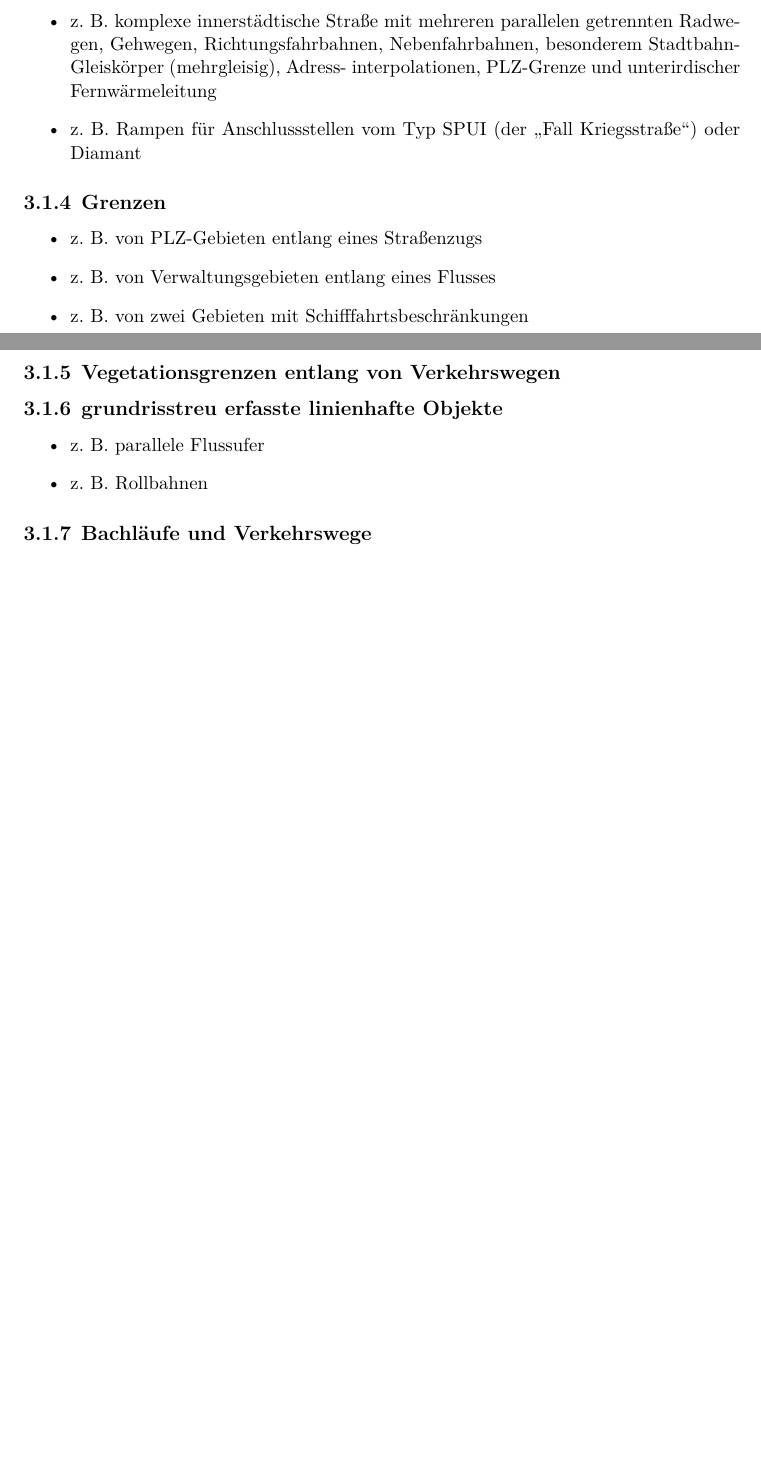
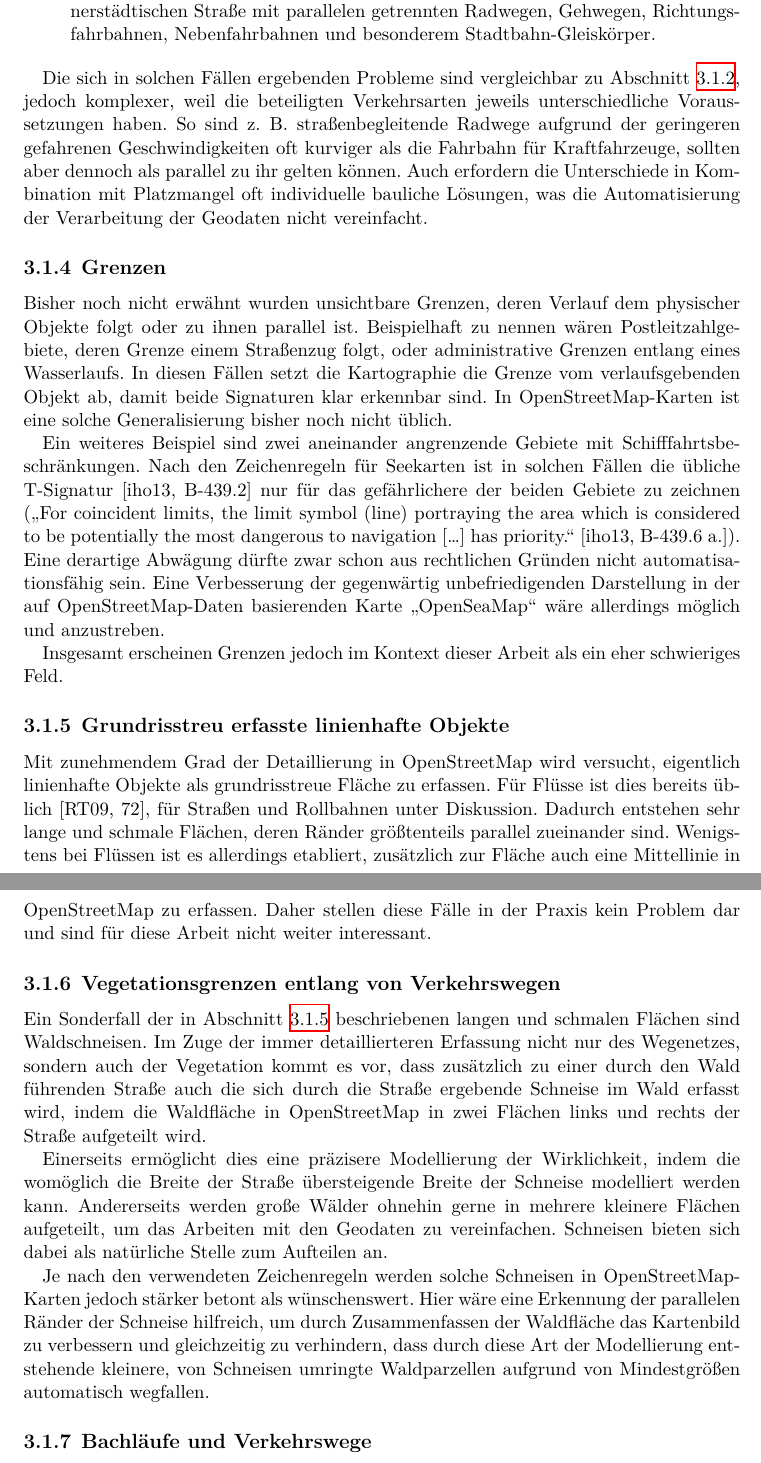
Before and after one commit to johannessen/combiner, a LaTeX thesis (thesis/main/thesis.tex, which reads thesis/chapter3/Spezifikation.tex): two parts of pages 15 and 16 of 22 before the commit and two parts of pages 16 and 17 of 24 after it, joined at a grey line, cut so that both start at the same text, the shorter picture padded with empty space. Compiled offline with XeLaTeX.

Commit message:
Chapter 3.1
except for 3.1.7, which is not that important anyway; also, pictures are still missing

```diff
--- a/thesis/chapter3/Spezifikation.tex
+++ b/thesis/chapter3/Spezifikation.tex
@@ -35,4 +48,0 @@ Das Problem der Auswertung der Gleisanzahl mehrgleisiger Bahnstrecken ist bereit
-	\item z. B. komplexe innerstädtische Straße mit mehreren parallelen getrennten Radwegen, Gehwegen,
-Richtungsfahrbahnen, Nebenfahrbahnen, besonderem Stadtbahn-Gleiskörper (mehrgleisig), Adress-
-interpolationen, PLZ-Grenze und unterirdischer Fernwärmeleitung
-	\item z. B. Rampen für Anschlussstellen vom Typ SPUI (der „Fall Kriegsstraße“) oder Diamant
@@ -39,27 +60,60 @@ interpolationen, PLZ-Grenze und unterirdischer Fernwärmeleitung
+	\item die Kombination mehrerer der genannten Punkte, etwa als Teil einer komplexen innerstädtischen Straße mit parallelen getrennten Radwegen, Gehwegen, Richtungsfahrbahnen, Nebenfahrbahnen und besonderem Stadtbahn-Gleiskörper.
 \end{itemize}
+
+Die sich in solchen Fällen ergebenden Probleme sind vergleichbar zu Abschnitt~\ref{dual-highway-case-desc}, jedoch komplexer, weil die beteiligten Verkehrsarten jeweils unterschiedliche Voraussetzungen haben.
+So sind z.~B. straßenbegleitende Radwege aufgrund der geringeren gefahrenen Geschwindigkeiten oft kurviger als die Fahrbahn für Kraftfahrzeuge, sollten aber dennoch als parallel zu ihr gelten können.
+Auch erfordern die Unterschiede in Kombination mit Platzmangel oft individuelle bauliche Lösungen, was die Automatisierung der Verarbeitung der Geodaten nicht vereinfacht.
 
 
 \subsection{Grenzen}
-\begin{itemize}
-	\item z. B. von PLZ-Gebieten entlang eines Straßenzugs
-	\item z. B. von Verwaltungsgebieten entlang eines Flusses
-	\item z. B. von zwei Gebieten mit Schifffahrtsbeschränkungen
-\end{itemize}
+
+Bisher noch nicht erwähnt wurden unsichtbare Grenzen, deren Verlauf dem physischer Objekte folgt oder zu ihnen parallel ist.
+Beispielhaft zu nennen wären Postleitzahlgebiete, deren Grenze einem Straßenzug folgt, oder administrative Grenzen entlang eines Wasserlaufs.
+In diesen Fällen setzt die Kartographie die Grenze vom verlaufsgebenden Objekt ab, damit beide Signaturen klar erkennbar sind.
+% sg01 ??
+In \osm-Karten ist eine solche Generalisierung bisher noch nicht üblich.
+% wie werden die Daten statt dessen umgesetzt?
+% Streit, ob Unsichtbares überhaupt in OSM rein soll
+
+Ein weiteres Beispiel sind zwei aneinander angrenzende Gebiete mit Schifffahrtsbeschränkungen.
+Nach den Zeichenregeln für Seekarten ist in solchen Fällen die übliche T-Signatur \cf[B-439.2]{iho13} nur für das gefährlichere der beiden Gebiete zu zeichnen („For coincident limits, the limit symbol (line) portraying the area which is considered to be potentially the most dangerous to navigation […] has priority.“ \cf[B-439.6 a.]{iho13}).
+% S4_4.4.0_EN_Sep13
+Eine derartige Abwägung dürfte zwar schon aus rechtlichen Gründen nicht automatisationsfähig sein.
+Eine Verbesserung der gegenwärtig unbefriedigenden Darstellung in der auf \osm-Daten basierenden Karte „OpenSeaMap“ wäre allerdings möglich und anzustreben.
+
+Insgesamt erscheinen Grenzen jedoch im Kontext dieser Arbeit als ein eher schwieriges Feld.
+%Während in bestimmten Fällen die üblichen \osm-Karten klare Defizite haben, sind die Fälle, in denen Parallelität eine Rolle spielt, unregelmäßig und
+% Geht das vielleicht schon zu weit?
+
+
+\subsection{Grundrisstreu erfasste linienhafte Objekte}
+\label{ground-plan-linear-objects-case-desc}
+
+Mit zunehmendem Grad der Detaillierung in \osm{} wird versucht, eigentlich linienhafte Objekte als grundrisstreue Fläche zu erfassen. Für Flüsse ist dies bereits üblich \cf[72]{RT09}, für Straßen und Rollbahnen unter Diskussion.
+% http://wiki.openstreetmap.org/w/index.php?title=Key:area&oldid=865108#Highway.2Fpavement_areas
+% http://wiki.openstreetmap.org/w/index.php?title=Tag:aeroway%3Drunway&oldid=1218356#How_to_Map
+Dadurch entstehen sehr lange und schmale Flächen, deren Ränder größtenteils parallel zueinander sind.
+Wenigstens bei Flüssen ist es allerdings etabliert, zusätzlich zur Fläche auch eine Mittellinie in \osm{} zu erfassen.
+Daher stellen diese Fälle in der Praxis kein Problem dar und sind für diese Arbeit nicht weiter interessant.
 
 
 \subsection{Vegetationsgrenzen entlang von Verkehrswegen}
 
+Ein Sonderfall der in Abschnitt~\ref{ground-plan-linear-objects-case-desc} beschriebenen langen und schmalen Flächen sind Waldschneisen.
+Im Zuge der immer detaillierteren Erfassung nicht nur des Wegenetzes, sondern auch der Vegetation kommt es vor, dass zusätzlich zu einer durch den Wald führenden Straße auch die sich durch die Straße ergebende Schneise im Wald erfasst wird, indem die Waldfläche in \osm{} in zwei Flächen links und rechts der Straße aufgeteilt wird.
 
-\subsection{grundrisstreu erfasste linienhafte Objekte}
-\begin{itemize}
-	\item z. B. parallele Flussufer
-	\item z. B. Rollbahnen
-\end{itemize}
+Einerseits ermöglicht dies eine präzisere Modellierung der Wirklichkeit, indem die womöglich die Breite der Straße übersteigende Breite der Schneise modelliert werden kann.
+Andererseits werden große Wälder ohnehin gerne in mehrere kleinere Flächen aufgeteilt, um das Arbeiten mit den Geodaten zu vereinfachen.
+Schneisen bieten sich dabei als natürliche Stelle zum Aufteilen an.
+
+Je nach den verwendeten Zeichenregeln werden solche Schneisen in \osm-Karten jedoch stärker betont als wünschenswert.
+Hier wäre eine Erkennung der parallelen Ränder der Schneise hilfreich, um durch Zusammenfassen der Waldfläche das Kartenbild zu verbessern und gleichzeitig zu verhindern, dass durch diese Art der Modellierung entstehende kleinere, von Schneisen umringte Waldparzellen aufgrund von Mindestgrößen automatisch wegfallen.
 
 
 \subsection{Bachläufe und Verkehrswege}
 % das klassische Problem
 
+…
 
 
 
```
Also changed, not shown: notes/log.txt (+4 -1 lines), thesis/chapter2/Analyse.tex (+6 -0 lines), thesis/chapter3/Spezifikation.tex (37 more changed lines).
